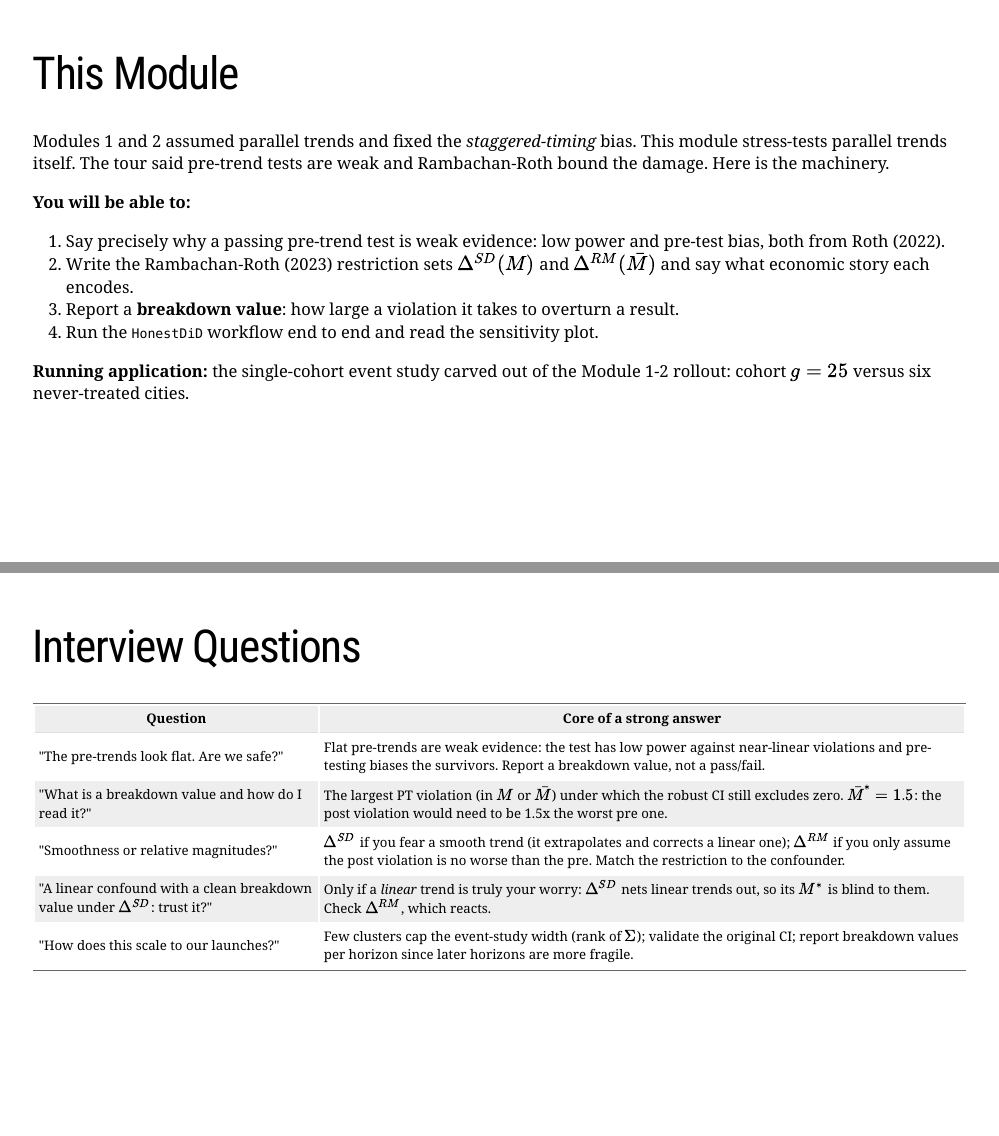
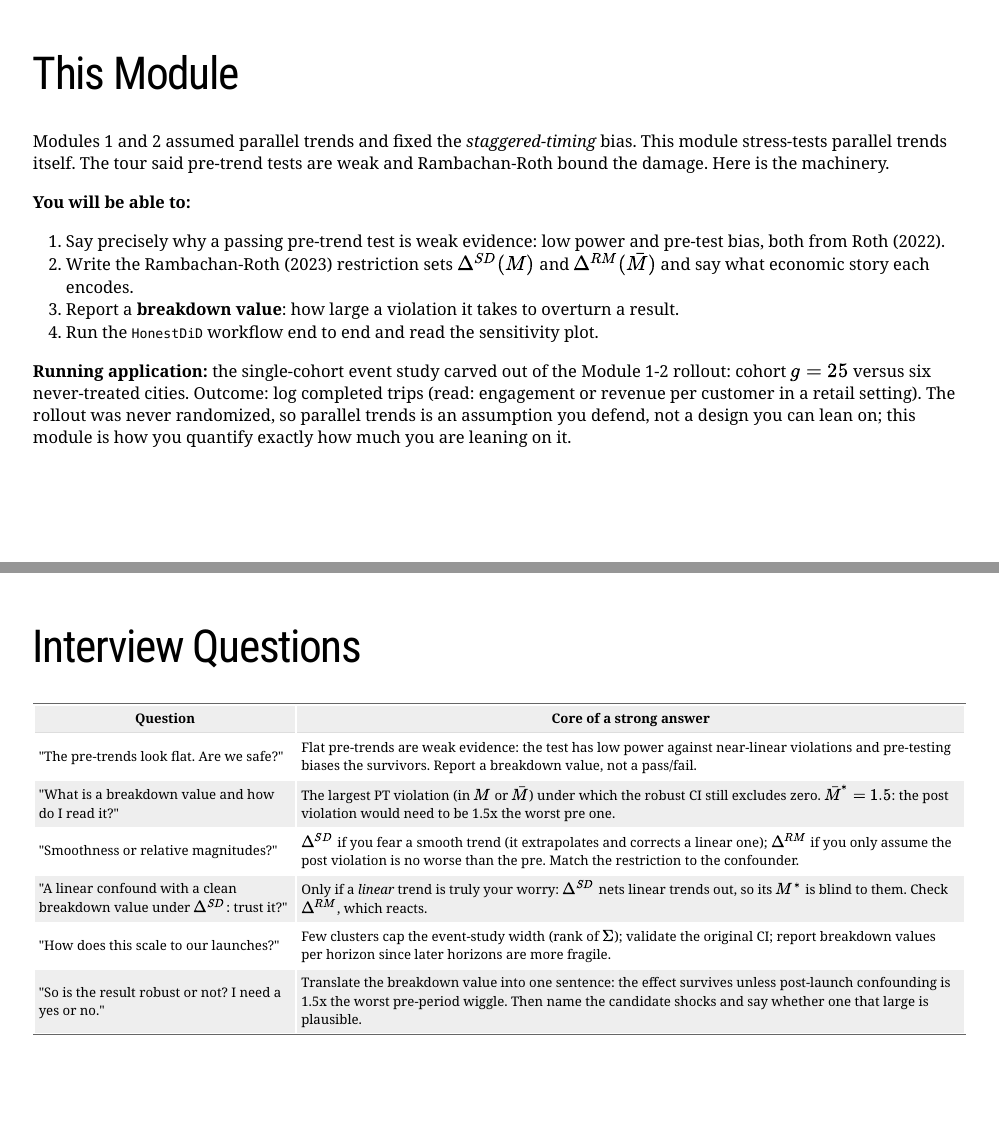
Before and after one commit to fhoces/causal-inference-beyond-ab, an R Markdown document (module-03/slides.Rmd): pages 3 and 21 of 33, joined at a grey line. The pictures show the slides in the output file module-03/slides.html that the author committed with the source; the slides are laid out offline by our stand-in for remark.js, each with all of its steps uncovered, in fonts that may differ from those the slides ask for, and without slide numbers, shadows or browser add-ons.

Commit message:
Add decision-memo framing and PM interview row to module 03
Gives the breakdown value a one-sentence decision-memo form for a
non-technical owner, names the outcome and the no-randomization
context on the This Module slide, and adds a yes/no-pressure PM
question to the Interview Questions table.

```diff
--- a/module-03/slides.Rmd
+++ b/module-03/slides.Rmd
@@ -230,7 +230,11 @@ are weak and Rambachan-Roth bound the damage. Here is the machinery.
 --
 
 **Running application:** the single-cohort event study carved out of the
-Module 1-2 rollout: cohort $g = 25$ versus six never-treated cities.
+Module 1-2 rollout: cohort $g = 25$ versus six never-treated cities. Outcome:
+log completed trips (read: engagement or revenue per customer in a retail
+setting). The rollout was never randomized, so parallel trends is an
+assumption you defend, not a design you can lean on; this module is how
+you quantify exactly how much you are leaning on it.
 
 ---
 
@@ -713,6 +723,7 @@ name: m3-interview-questions
 | "Smoothness or relative magnitudes?" | $\Delta^{SD}$ if you fear a smooth trend (it extrapolates and corrects a linear one); $\Delta^{RM}$ if you only assume the post violation is no worse than the pre. Match the restriction to the confounder. |
 | "A linear confound with a clean breakdown value under $\Delta^{SD}$: trust it?" | Only if a *linear* trend is truly your worry: $\Delta^{SD}$ nets linear trends out, so its $M^{\ast}$ is blind to them. Check $\Delta^{RM}$, which reacts. |
 | "How does this scale to our launches?" | Few clusters cap the event-study width (rank of $\Sigma$); validate the original CI; report breakdown values per horizon since later horizons are more fragile. |
+| "So is the result robust or not? I need a yes or no." | Translate the breakdown value into one sentence: the effect survives unless post-launch confounding is 1.5x the worst pre-period wiggle. Then name the candidate shocks and say whether one that large is plausible. |
 ]
 
 ---
```
Also changed, not shown: module-03/slides.html, module-03/slides.Rmd (6 more changed lines).
